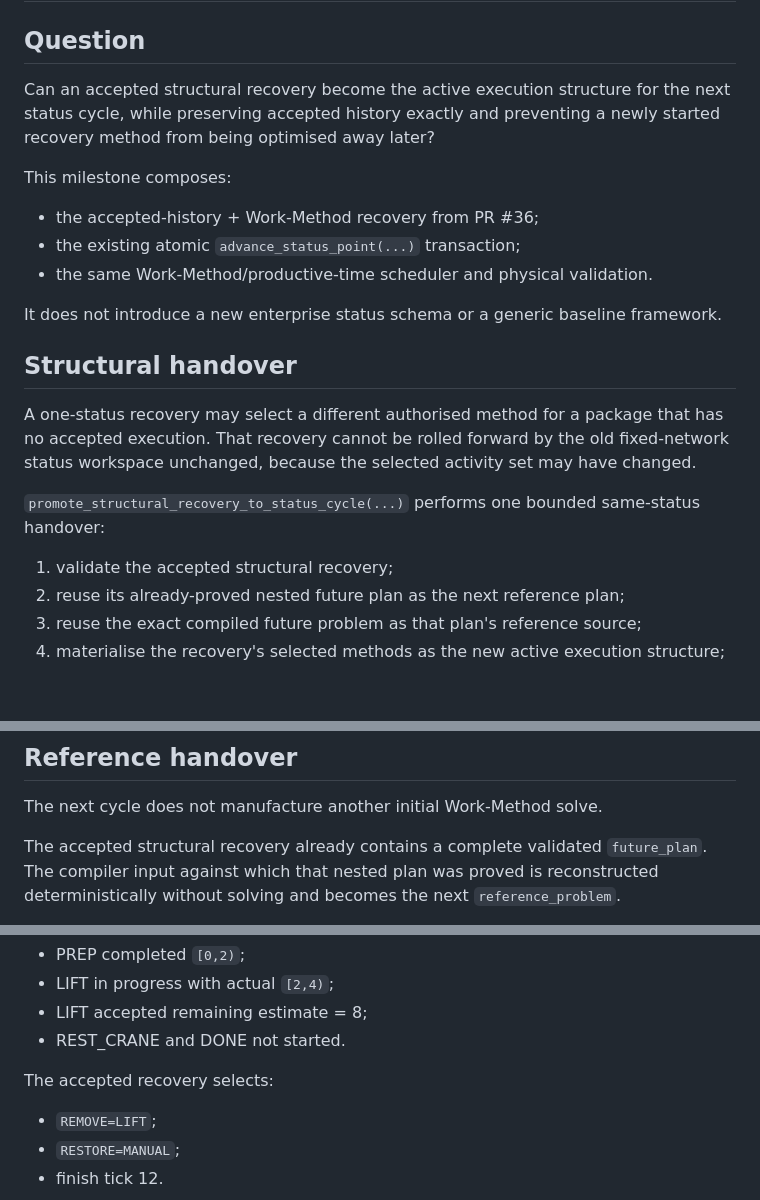
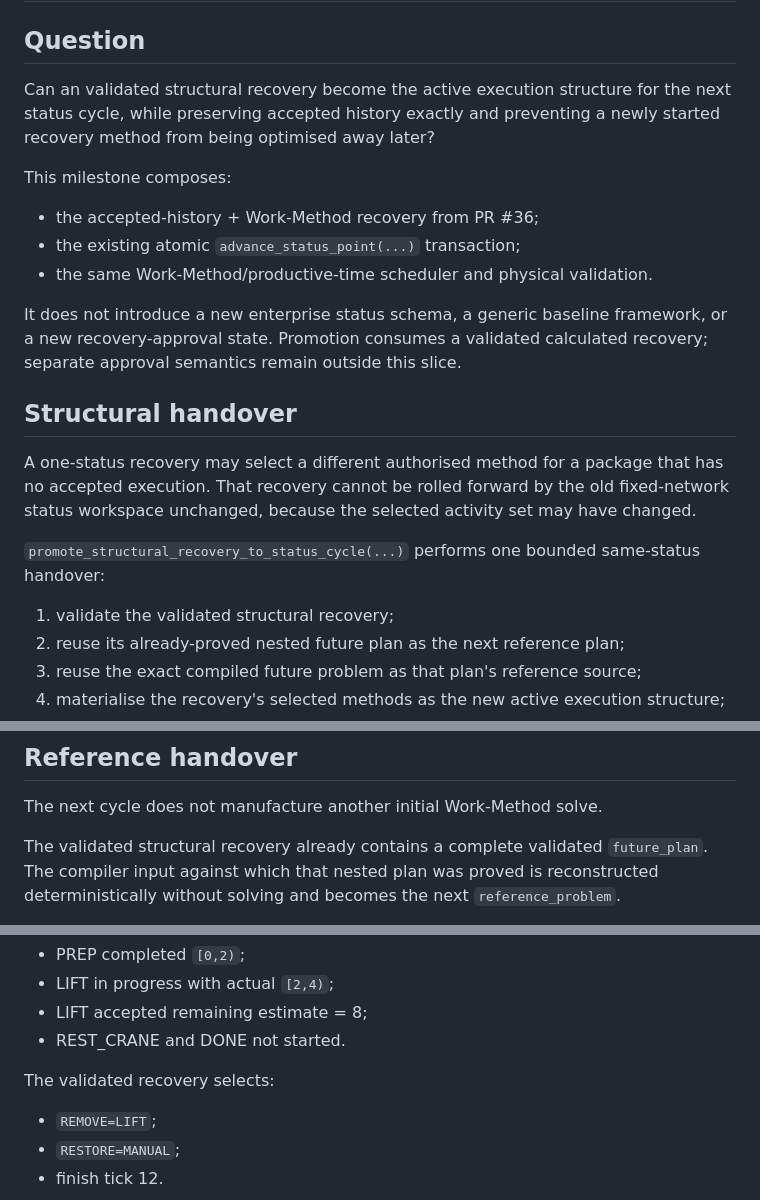
Before and after one commit to dezrobbo1/PM-Software, a Markdown page: docs/rolling-structural-status.md, 3 parts joined by grey strips. GitHub-like rendering; blank space fills up the shorter version.

Commit message:
Clarify rolling structural recovery approval boundary

```diff
--- a/docs/rolling-structural-status.md
+++ b/docs/rolling-structural-status.md
@@ -2,7 +2,7 @@
 
 ## Question
 
-Can an accepted structural recovery become the active execution structure for the
+Can an validated structural recovery become the active execution structure for the
 next status cycle, while preserving accepted history exactly and preventing a
 newly started recovery method from being optimised away later?
 
@@ -12,8 +12,9 @@ This milestone composes:
 - the existing atomic `advance_status_point(...)` transaction;
 - the same Work-Method/productive-time scheduler and physical validation.
 
-It does not introduce a new enterprise status schema or a generic baseline
-framework.
+It does not introduce a new enterprise status schema, a generic baseline
+framework, or a new recovery-approval state. Promotion consumes a validated
+calculated recovery; separate approval semantics remain outside this slice.
 
 ## Structural handover
 
@@ -25,7 +26,7 @@ have changed.
 `promote_structural_recovery_to_status_cycle(...)` performs one bounded
 same-status handover:
 
-1. validate the accepted structural recovery;
+1. validate the validated structural recovery;
 2. reuse its already-proved nested future plan as the next reference plan;
 3. reuse the exact compiled future problem as that plan's reference source;
 4. materialise the recovery's selected methods as the new active execution
@@ -48,7 +49,7 @@ workspace and promotion lineage. Save/reopen validation does not recalculate.
 
 The next cycle does not manufacture another initial Work-Method solve.
 
-The accepted structural recovery already contains a complete validated
+The validated structural recovery already contains a complete validated
 `future_plan`. The compiler input against which that nested plan was proved is
 reconstructed deterministically without solving and becomes the next
 `reference_problem`.
@@ -84,7 +85,7 @@ Accepted T1 status at tick 4:
 - LIFT accepted remaining estimate = 8;
 - REST_CRANE and DONE not started.
 
-The accepted recovery selects:
+The validated recovery selects:
 
 - `REMOVE=LIFT`;
 - `RESTORE=MANUAL`;
```
